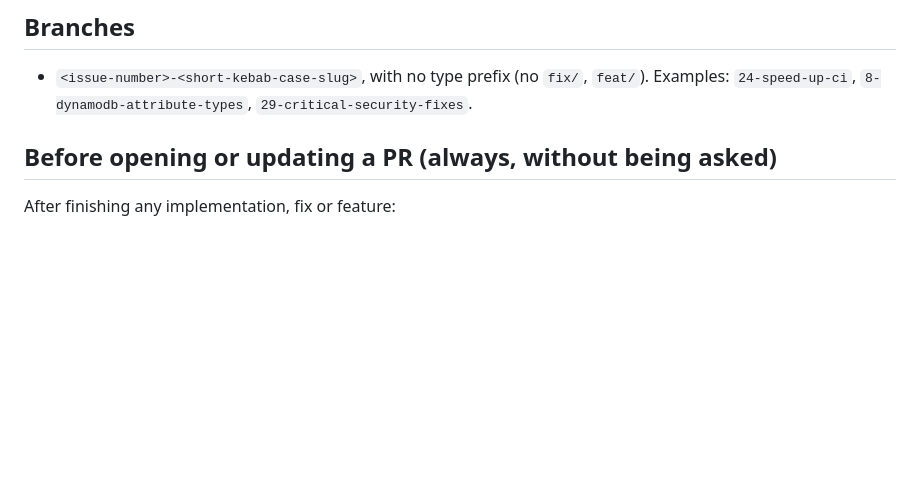
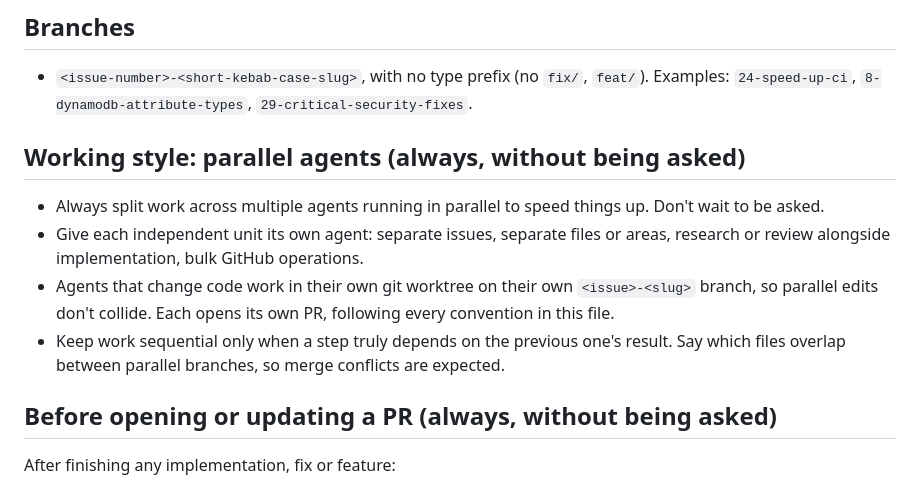
Before and after one commit to harshal1998/aws-playground-fastapi, a Markdown page: CLAUDE.md, the part around the change. GitHub-like rendering; blank space fills up the shorter version.

Commit message:
docs(conventions): require parallel agents for independent work
- Record that work is always split across parallel agents without
  being asked: one per independent issue, file area or task
- Code-changing agents each use their own git worktree and
  <issue>-<slug> branch, and open their own PR
- Stay sequential only when a step depends on a previous result, and
  call out file overlap between parallel branches

Co-Authored-By: Claude Opus 5.5 <noreply@anthropic.com>

```diff
--- a/CLAUDE.md
+++ b/CLAUDE.md
@@ -30,6 +30,16 @@
 
 - `<issue-number>-<short-kebab-case-slug>`, with no type prefix (no `fix/`, `feat/`).
   Examples: `24-speed-up-ci`, `8-dynamodb-attribute-types`, `29-critical-security-fixes`.
+
+## Working style: parallel agents (always, without being asked)
+
+- Always split work across multiple agents running in parallel to speed things up. Don't wait to be asked.
+- Give each independent unit its own agent: separate issues, separate files or areas, research or review
+  alongside implementation, bulk GitHub operations.
+- Agents that change code work in their own git worktree on their own `<issue>-<slug>` branch, so parallel
+  edits don't collide. Each opens its own PR, following every convention in this file.
+- Keep work sequential only when a step truly depends on the previous one's result. Say which files overlap
+  between parallel branches, so merge conflicts are expected.
 
 ## Before opening or updating a PR (always, without being asked)
 
```
